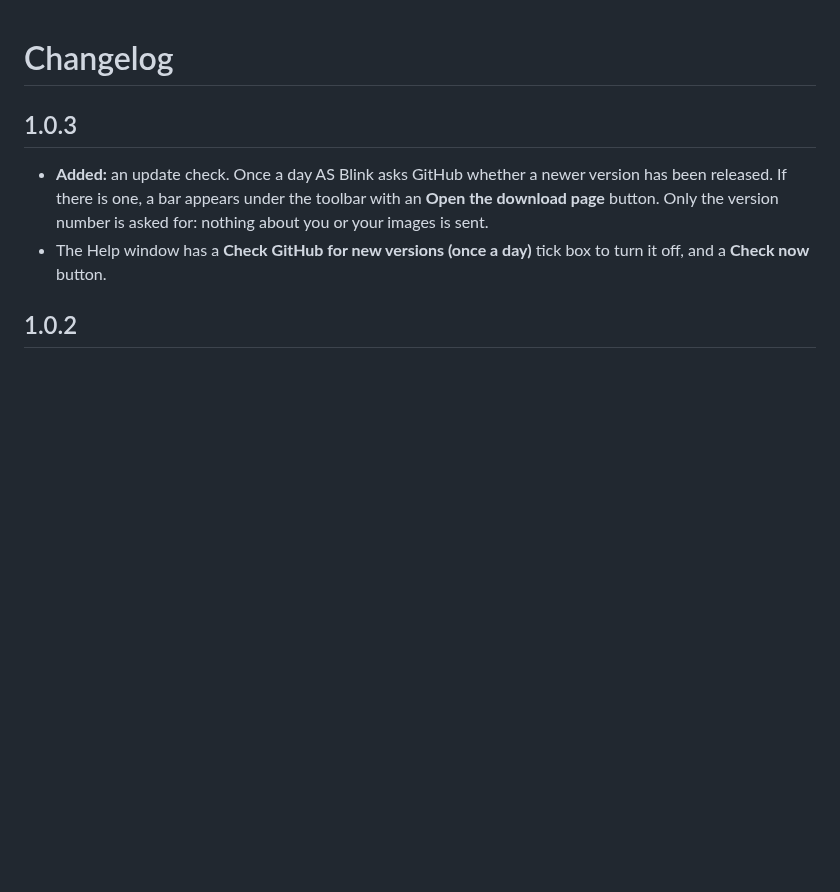
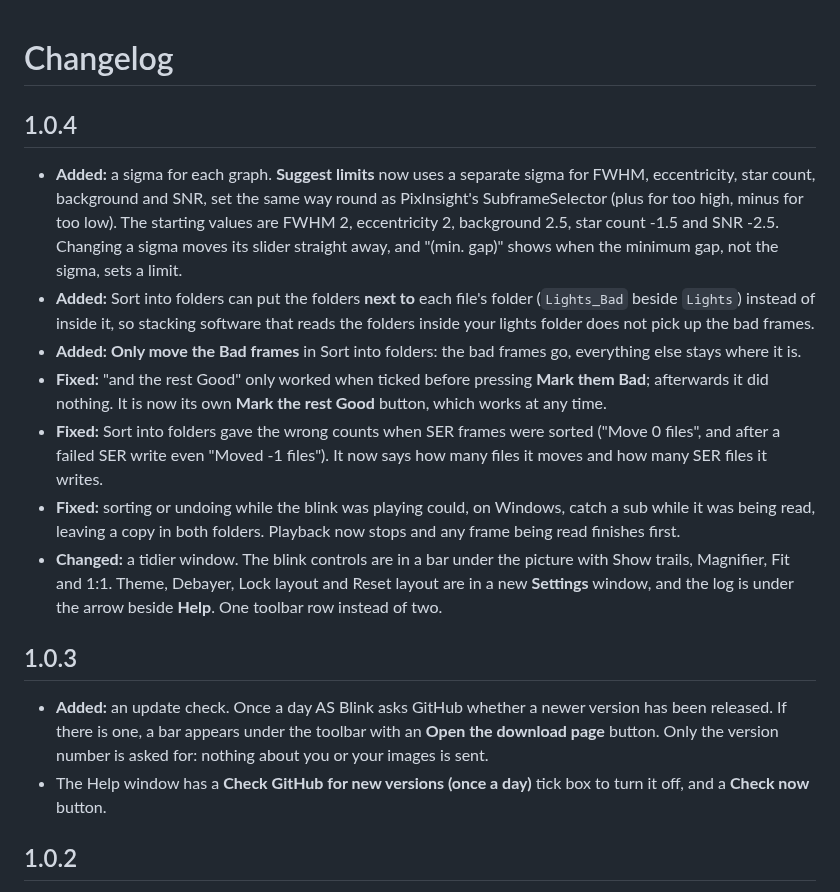
Before and after one commit to Astro5hed/AS-Blink, a Markdown page: CHANGELOG.md, the part around the change. Rendered like a GitHub page; blank space fills up the shorter version.

```diff
--- a/CHANGELOG.md
+++ b/CHANGELOG.md
@@ -1,4 +1,14 @@
 # Changelog
+
+## 1.0.4
+
+- **Added:** a sigma for each graph. **Suggest limits** now uses a separate sigma for FWHM, eccentricity, star count, background and SNR, set the same way round as PixInsight's SubframeSelector (plus for too high, minus for too low). The starting values are FWHM 2, eccentricity 2, background 2.5, star count -1.5 and SNR -2.5. Changing a sigma moves its slider straight away, and "(min. gap)" shows when the minimum gap, not the sigma, sets a limit.
+- **Added:** Sort into folders can put the folders **next to** each file's folder (`Lights_Bad` beside `Lights`) instead of inside it, so stacking software that reads the folders inside your lights folder does not pick up the bad frames.
+- **Added:** **Only move the Bad frames** in Sort into folders: the bad frames go, everything else stays where it is.
+- **Fixed:** "and the rest Good" only worked when ticked before pressing **Mark them Bad**; afterwards it did nothing. It is now its own **Mark the rest Good** button, which works at any time.
+- **Fixed:** Sort into folders gave the wrong counts when SER frames were sorted ("Move 0 files", and after a failed SER write even "Moved -1 files"). It now says how many files it moves and how many SER files it writes.
+- **Fixed:** sorting or undoing while the blink was playing could, on Windows, catch a sub while it was being read, leaving a copy in both folders. Playback now stops and any frame being read finishes first.
+- **Changed:** a tidier window. The blink controls are in a bar under the picture with Show trails, Magnifier, Fit and 1:1. Theme, Debayer, Lock layout and Reset layout are in a new **Settings** window, and the log is under the arrow beside **Help**. One toolbar row instead of two.
 
 ## 1.0.3
 
```
Also changed, not shown: README.md (+13 -11 lines), screenshots/video.png, 2 other files.
